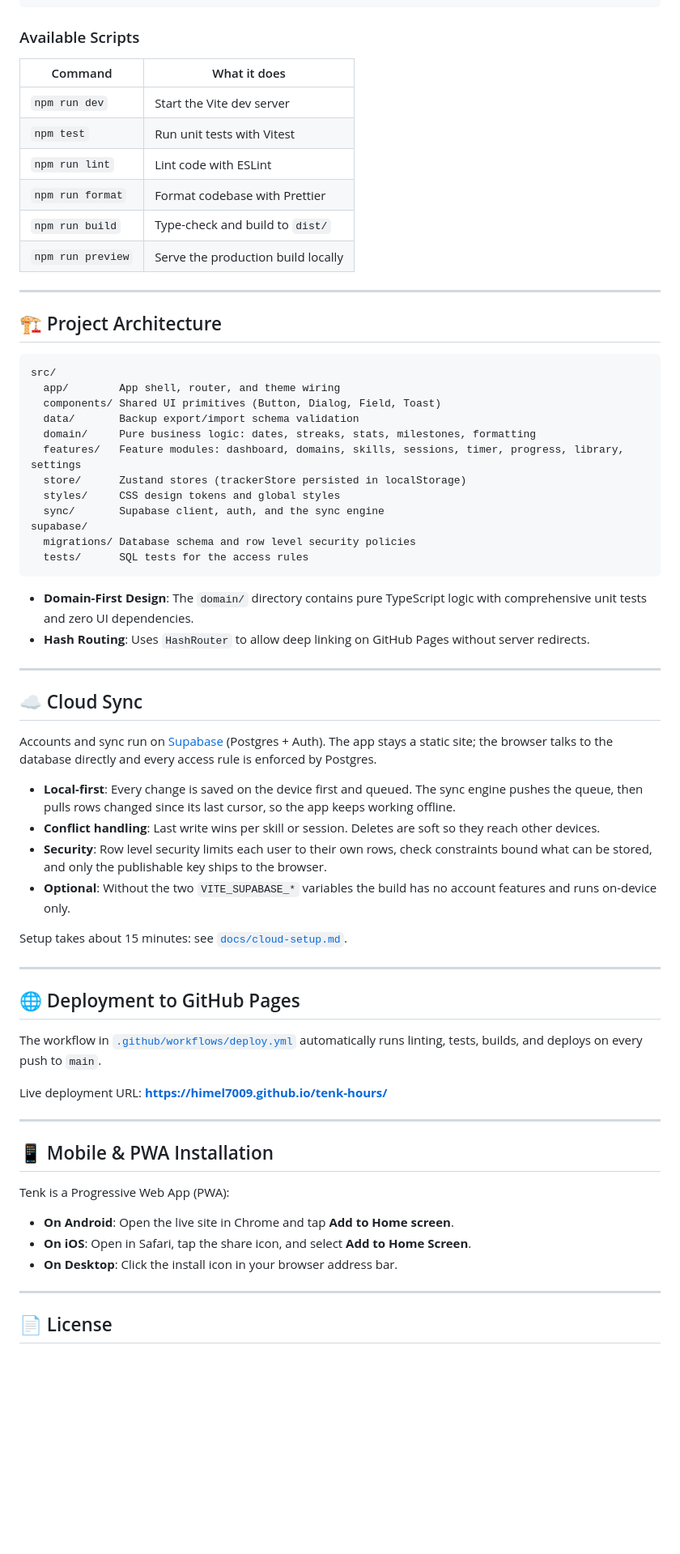
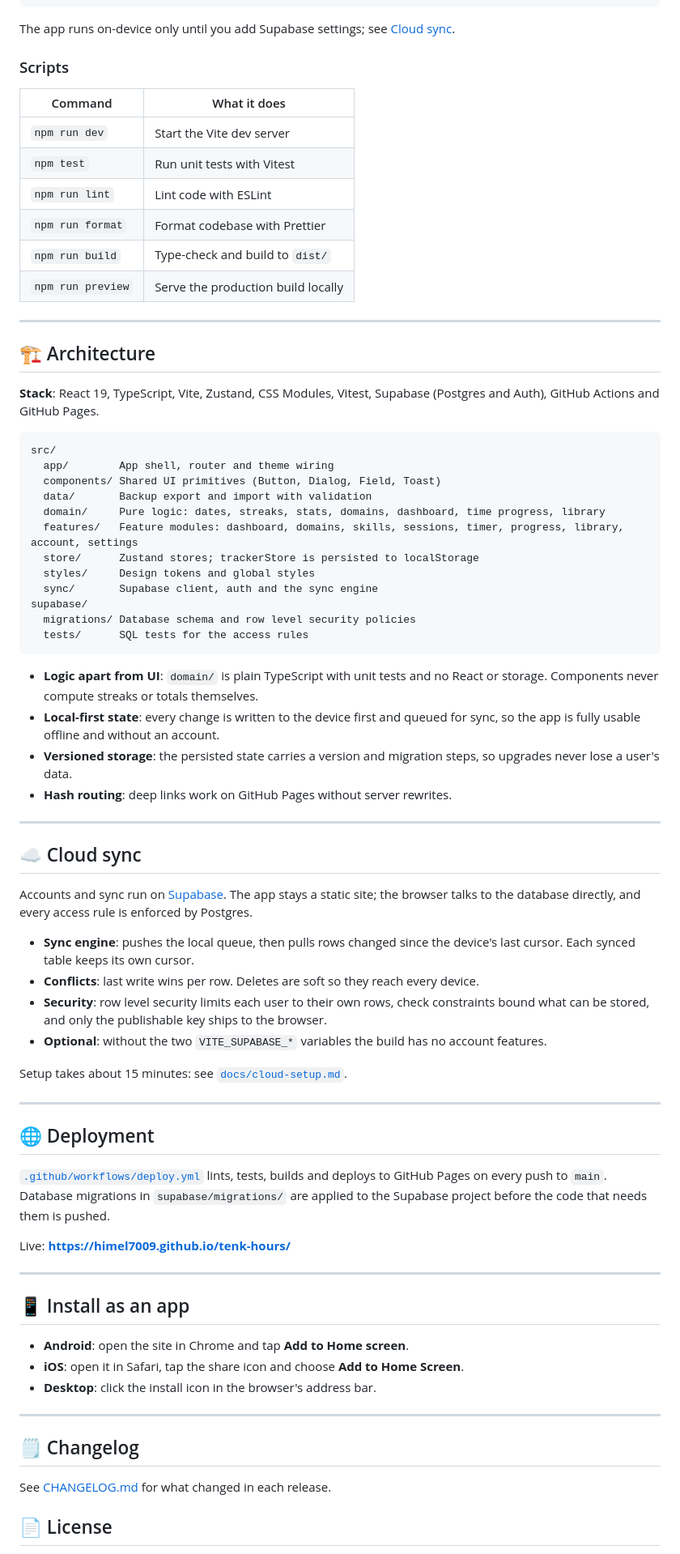
Before and after one commit to himel7009/tenk-hours, a Markdown page: README.md, the part around one of its changes. Shown at 81% size. GitHub-like rendering; blank space fills up the shorter version.

````diff
--- a/README.md
+++ b/README.md
@@ -75,7 +87,9 @@ npm install
 npm run dev
 ```
 
-### Available Scripts
+The app runs on-device only until you add Supabase settings; see [Cloud sync](#️-cloud-sync).
+
+### Scripts
 
 | Command           | What it does                       |
 | ----------------- | ---------------------------------- |
@@ -88,57 +102,64 @@ npm run dev
 
 ---
 
-## 🏗 Project Architecture
+## 🏗 Architecture
+
+**Stack**: React 19, TypeScript, Vite, Zustand, CSS Modules, Vitest, Supabase (Postgres and Auth), GitHub Actions and GitHub Pages.
 
 ```
 src/
-  app/        App shell, router, and theme wiring
+  app/        App shell, router and theme wiring
   components/ Shared UI primitives (Button, Dialog, Field, Toast)
-  data/       Backup export/import schema validation
-  domain/     Pure business logic: dates, streaks, stats, milestones, formatting
-  features/   Feature modules: dashboard, domains, skills, sessions, timer, progress, library, settings
-  store/      Zustand stores (trackerStore persisted in localStorage)
-  styles/     CSS design tokens and global styles
-  sync/       Supabase client, auth, and the sync engine
+  data/       Backup export and import with validation
+  domain/     Pure logic: dates, streaks, stats, domains, dashboard, time progress, library
+  features/   Feature modules: dashboard, domains, skills, sessions, timer, progress, library, account, settings
+  store/      Zustand stores; trackerStore is persisted to localStorage
+  styles/     Design tokens and global styles
+  sync/       Supabase client, auth and the sync engine
 supabase/
   migrations/ Database schema and row level security policies
   tests/      SQL tests for the access rules
 ```
 
-- **Domain-First Design**: The `domain/` directory contains pure TypeScript logic with comprehensive unit tests and zero UI dependencies.
-- **Hash Routing**: Uses `HashRouter` to allow deep linking on GitHub Pages without server redirects.
+- **Logic apart from UI**: `domain/` is plain TypeScript with unit tests and no React or storage. Components never compute streaks or totals themselves.
+- **Local-first state**: every change is written to the device first and queued for sync, so the app is fully usable offline and without an account.
+- **Versioned storage**: the persisted state carries a version and migration steps, so upgrades never lose a user's data.
+- **Hash routing**: deep links work on GitHub Pages without server rewrites.
 
 ---
 
-## ☁️ Cloud Sync
+## ☁️ Cloud sync
 
-Accounts and sync run on [Supabase](https://supabase.com) (Postgres + Auth). The app stays a static site; the browser talks to the database directly and every access rule is enforced by Postgres.
+Accounts and sync run on [Supabase](https://supabase.com). The app stays a static site; the browser talks to the database directly, and every access rule is enforced by Postgres.
 
-- **Local-first**: Every change is saved on the device first and queued. The sync engine pushes the queue, then pulls rows changed since its last cursor, so the app keeps working offline.
-- **Conflict handling**: Last write wins per skill or session. Deletes are soft so they reach other devices.
-- **Security**: Row level security limits each user to their own rows, check constraints bound what can be stored, and only the publishable key ships to the browser.
-- **Optional**: Without the two `VITE_SUPABASE_*` variables the build has no account features and runs on-device only.
+- **Sync engine**: pushes the local queue, then pulls rows changed since the device's last cursor. Each synced table keeps its own cursor.
+- **Conflicts**: last write wins per row. Deletes are soft so they reach every device.
+- **Security**: row level security limits each user to their own rows, check constraints bound what can be stored, and only the publishable key ships to the browser.
+- **Optional**: without the two `VITE_SUPABASE_*` variables the build has no account features.
 
 Setup takes about 15 minutes: see [`docs/cloud-setup.md`](docs/cloud-setup.md).
 
 ---
 
-## 🌐 Deployment to GitHub Pages
+## 🌐 Deployment
 
-The workflow in [`.github/workflows/deploy.yml`](.github/workflows/deploy.yml) automatically runs linting, tests, builds, and deploys on every push to `main`.
+[`.github/workflows/deploy.yml`](.github/workflows/deploy.yml) lints, tests, builds and deploys to GitHub Pages on every push to `main`. Database migrations in `supabase/migrations/` are applied to the Supabase project before the code that needs them is pushed.
 
-Live deployment URL: **[https://himel7009.github.io/tenk-hours/](https://himel7009.github.io/tenk-hours/)**
+Live: **[https://himel7009.github.io/tenk-hours/](https://himel7009.github.io/tenk-hours/)**
 
 ---
 
-## 📱 Mobile & PWA Installation
+## 📱 Install as an app
 
-Tenk is a Progressive Web App (PWA):
-- **On Android**: Open the live site in Chrome and tap **Add to Home screen**.
-- **On iOS**: Open in Safari, tap the share icon, and select **Add to Home Screen**.
-- **On Desktop**: Click the install icon in your browser address bar.
+- **Android**: open the site in Chrome and tap **Add to Home screen**.
+- **iOS**: open it in Safari, tap the share icon and choose **Add to Home Screen**.
+- **Desktop**: click the install icon in the browser's address bar.
 
 ---
 
+## 🗒 Changelog
+
+See [CHANGELOG.md](CHANGELOG.md) for what changed in each release.
+
 ## 📄 License
 
````
Also changed, not shown: other parts of README.md (+47 -35 lines), CHANGELOG.md (added, +29 -0 lines), CLAUDE.md (+8 -2 lines), docs/screenshots/dashboard.png, docs/screenshots/library.png (added), docs/screenshots/mobile-view.png, docs/screenshots/skill-detail.png, 9 other files.
